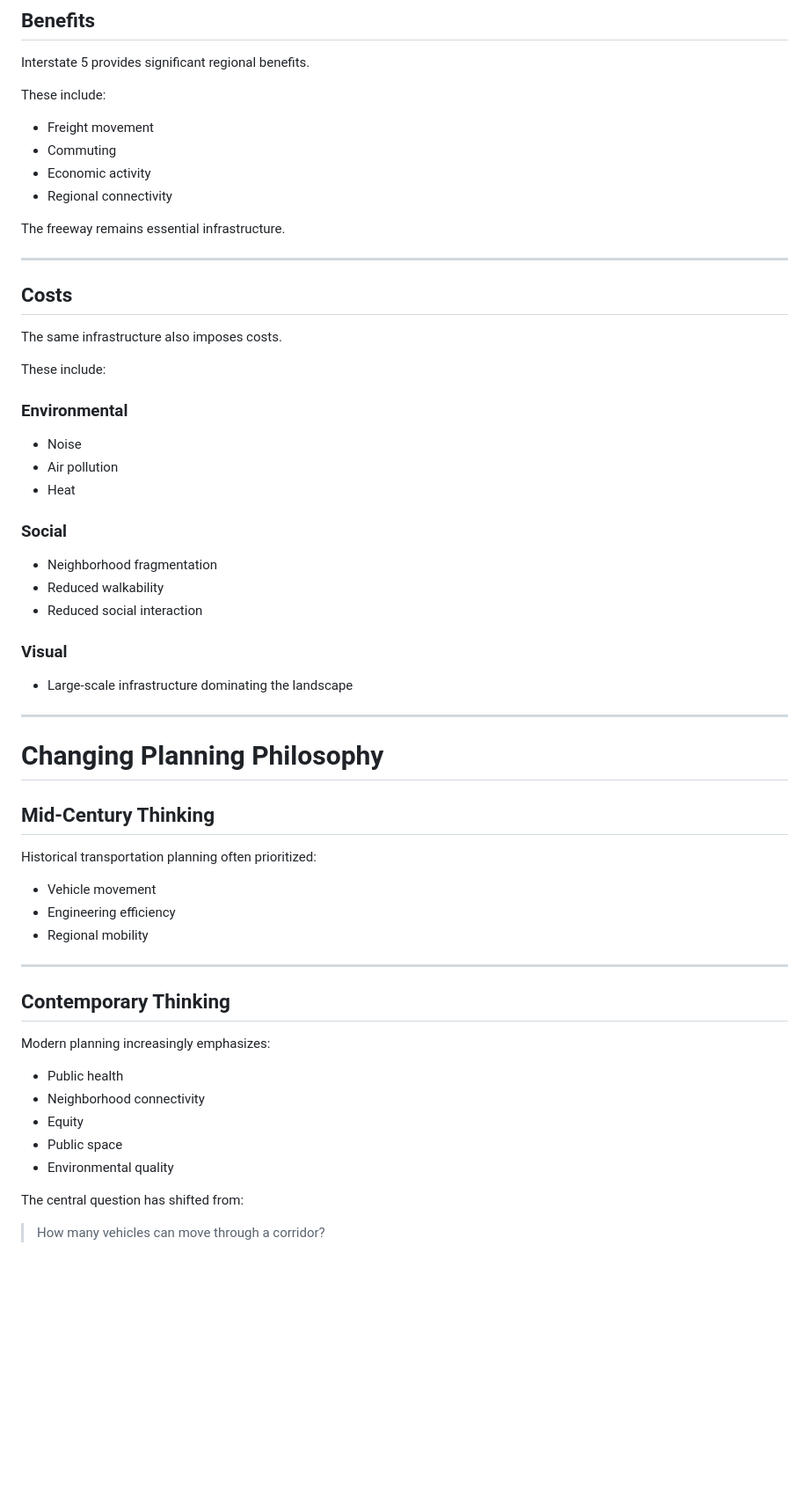
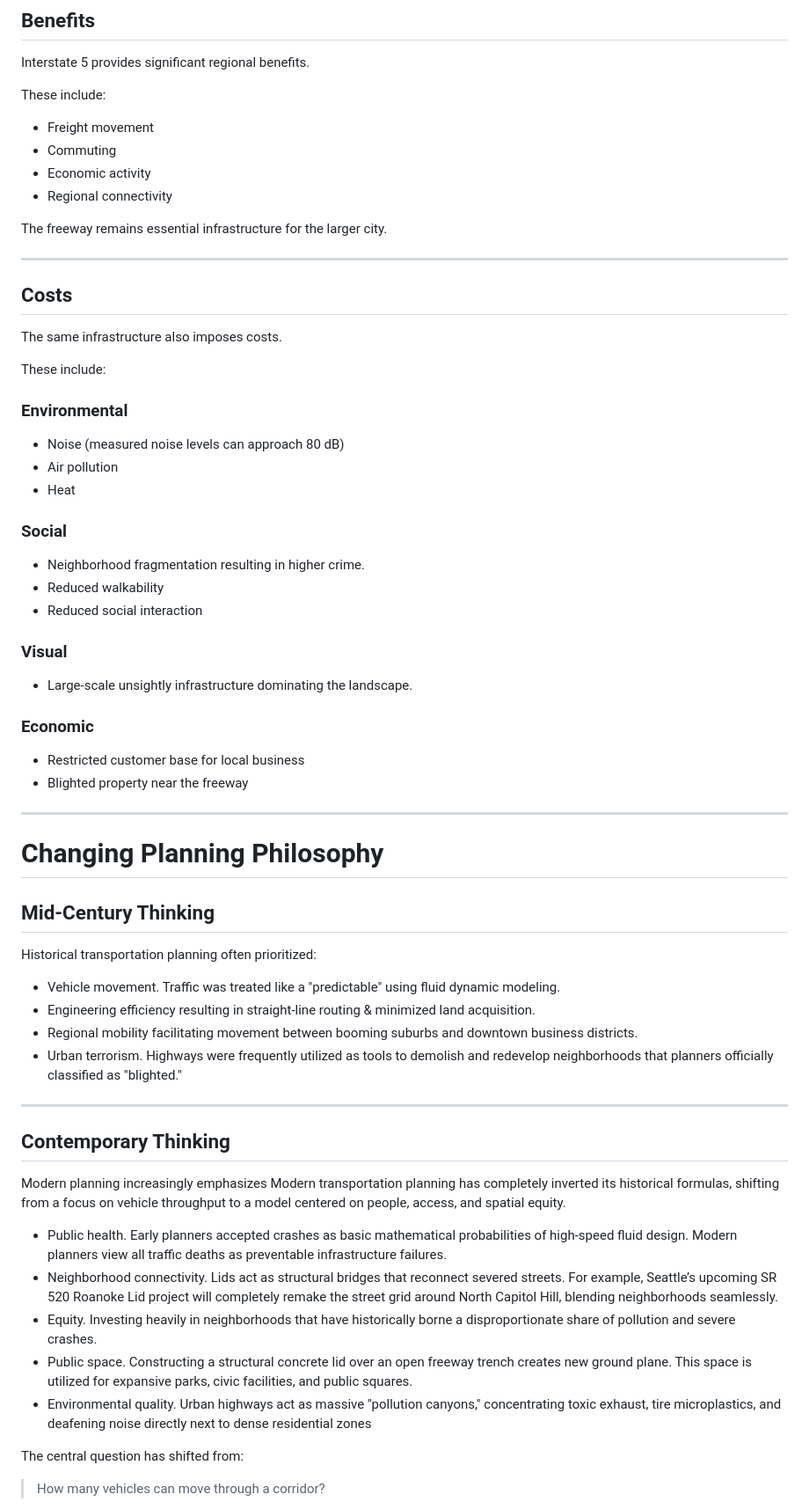
Before and after one commit to ww44ss/Lid-I5-North, a Markdown page: PROJECT_HISTORY_AND_CONTEXT.md, the part around one of its changes. Shown at 88% size. Drawn GitHub-style; blank space fills up the shorter version.

Commit message:
Update PROJECT HISTORY
Added some additional context and clarification

```diff
--- a/PROJECT_HISTORY_AND_CONTEXT.md
+++ b/PROJECT_HISTORY_AND_CONTEXT.md
@@ -192,7 +194,7 @@ These include:
 - Economic activity
 - Regional connectivity
 
-The freeway remains essential infrastructure.
+The freeway remains essential infrastructure for the larger city.
 
 ---
 
@@ -204,19 +206,25 @@ These include:
 
 ### Environmental
 
-- Noise
+- Noise (measured noise levels can approach 80 dB)
 - Air pollution
 - Heat
 
 ### Social
 
-- Neighborhood fragmentation
+- Neighborhood fragmentation resulting in higher crime.
 - Reduced walkability
 - Reduced social interaction
 
+
 ### Visual
 
-- Large-scale infrastructure dominating the landscape
+- Large-scale unsightly infrastructure dominating the landscape.
+
+### Economic
+
+- Restricted customer base for local business
+- Blighted property near the freeway
 
 ---
 
@@ -226,21 +234,22 @@ These include:
 
 Historical transportation planning often prioritized:
 
-- Vehicle movement
-- Engineering efficiency
-- Regional mobility
+- Vehicle movement. Traffic was treated like a "predictable" using fluid dynamic modeling.
+- Engineering efficiency resulting in straight-line routing & minimized land acquisition.
+- Regional mobility facilitating movement between booming suburbs and downtown business districts.
+- Urban terrorism.  Highways were frequently utilized as tools to demolish and redevelop neighborhoods that planners officially classified as "blighted."
 
 ---
 
 ## Contemporary Thinking
 
-Modern planning increasingly emphasizes:
+Modern planning increasingly emphasizes Modern transportation planning has completely inverted its historical formulas, shifting from a focus on vehicle throughput to a model centered on people, access, and spatial equity.
 
-- Public health
-- Neighborhood connectivity
-- Equity
-- Public space
-- Environmental quality
+- Public health. Early planners accepted crashes as basic mathematical probabilities of high-speed fluid design. Modern planners view all traffic deaths as preventable infrastructure failures.
+- Neighborhood connectivity.  Lids act as structural bridges that reconnect severed streets. For example, Seattle’s upcoming SR 520 Roanoke Lid project will completely remake the street grid around North Capitol Hill, blending neighborhoods seamlessly.
+- Equity. Investing heavily in neighborhoods that have historically borne a disproportionate share of pollution and severe crashes.
+- Public space. Constructing a structural concrete lid over an open freeway trench creates new ground plane. This space is utilized for expansive parks, civic facilities, and public squares.
+- Environmental quality. Urban highways act as massive "pollution canyons," concentrating toxic exhaust, tire microplastics, and deafening noise directly next to dense residential zones
 
 The central question has shifted from:
 
```
Also changed, not shown: other parts of PROJECT_HISTORY_AND_CONTEXT.md (+23 -21 lines).
